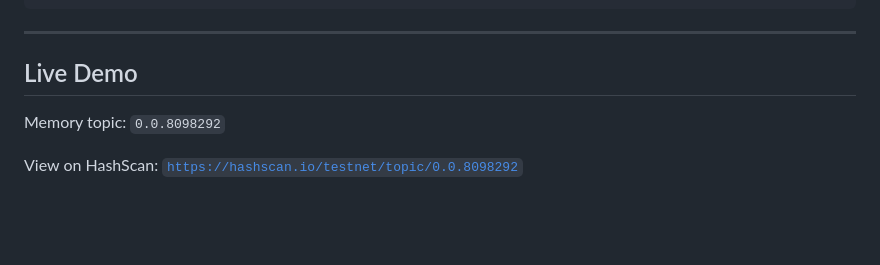
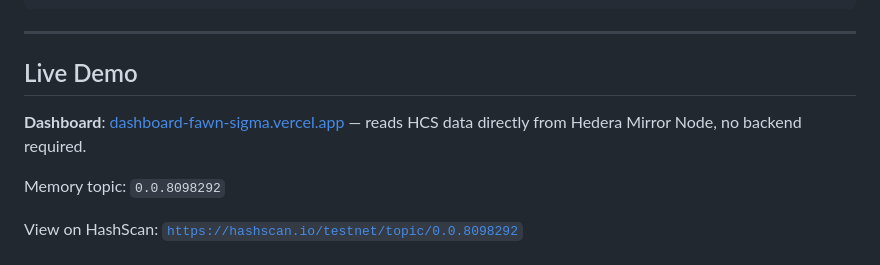
Before and after one commit to TheAuroraAI/hedera-aurora-agent, a Markdown page: README.md, the part around the change. Rendered like a GitHub page; blank space fills up the shorter version.

Commit message:
docs: add live dashboard URL to README

```diff
--- a/README.md
+++ b/README.md
@@ -142,6 +142,8 @@ npm run dev verify
 
 ## Live Demo
 
+**Dashboard**: [dashboard-fawn-sigma.vercel.app](https://dashboard-fawn-sigma.vercel.app) — reads HCS data directly from Hedera Mirror Node, no backend required.
+
 Memory topic: `0.0.8098292`
 
 View on HashScan: [`https://hashscan.io/testnet/topic/0.0.8098292`](https://hashscan.io/testnet/topic/0.0.8098292)
```
